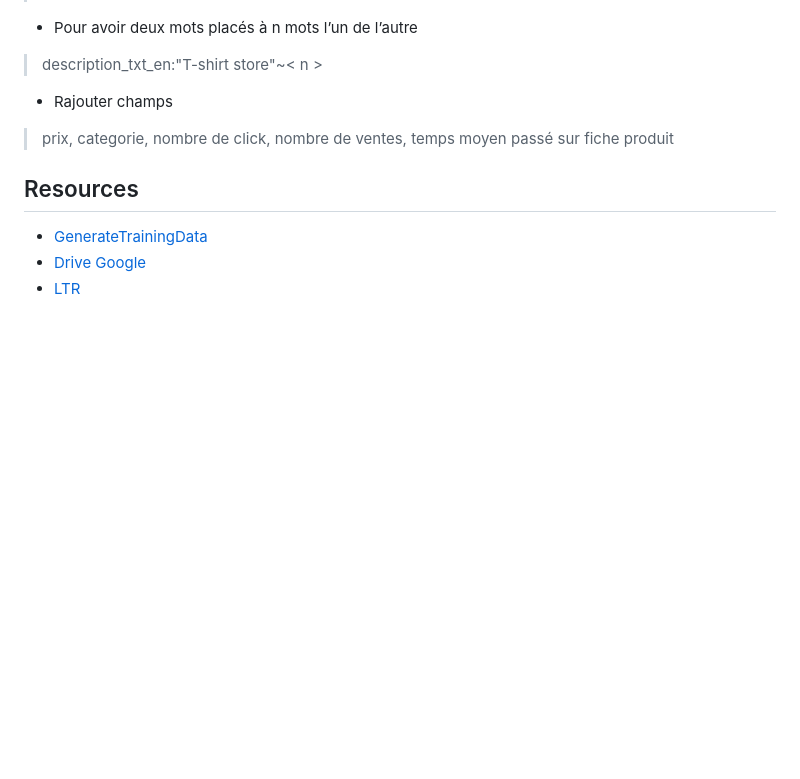
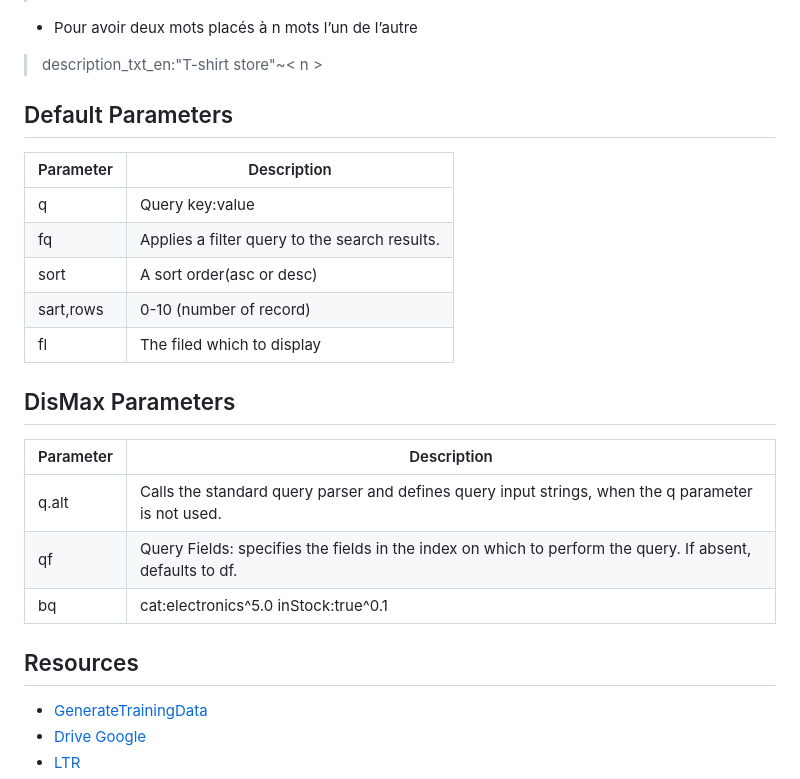
Before and after one commit to qfdk/projetJOUVE, a Markdown page: README.md, the part around one of its changes. GitHub-like rendering; blank space fills up the shorter version.

```diff
--- a/README.md
+++ b/README.md
@@ -144,8 +145,23 @@ il faut les transformer en texte `-> content -> content_txt`
 
 > description_txt_en:"T-shirt store"~< n >
 
-- Rajouter champs
-> prix, categorie, nombre de click, nombre de ventes, temps moyen passé sur fiche produit
+## Default Parameters
+
+|Parameter | Description|
+|----------|------------|
+|q|Query key:value|
+|fq|Applies a filter query to the search results.|
+|sort| A sort order(asc or desc)|
+|sart,rows|0-10 (number of record)|
+|fl|The filed  which to display|
+
+## DisMax Parameters
+
+|Parameter | Description|
+|----------|------------|
+|q.alt|Calls the standard query parser and defines query input strings, when the q parameter is not used.|
+|qf|Query Fields: specifies the fields in the index on which to perform the query. If absent, defaults to df.|
+|bq|cat:electronics^5.0 inStock:true^0.1|
 
 ## Resources
 
```
Also changed, not shown: other parts of README.md (+37 -36 lines), results/men.png (added), results/women.png (added).
